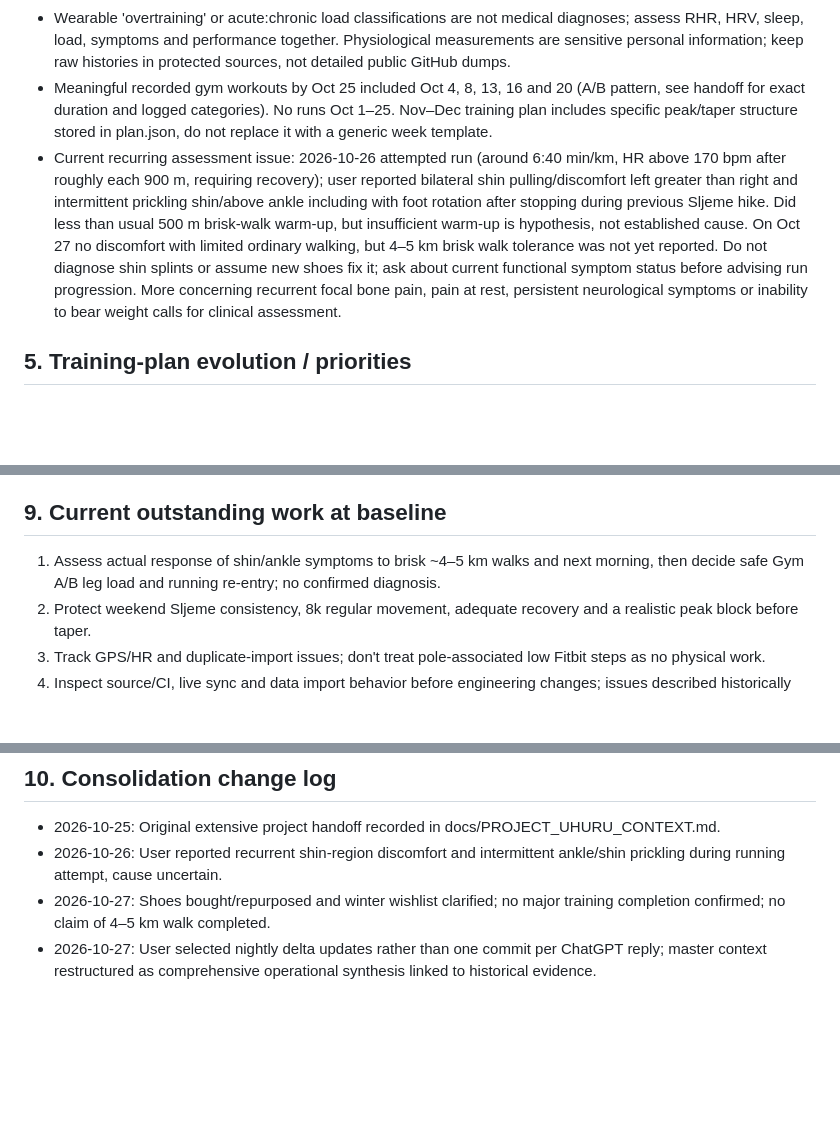
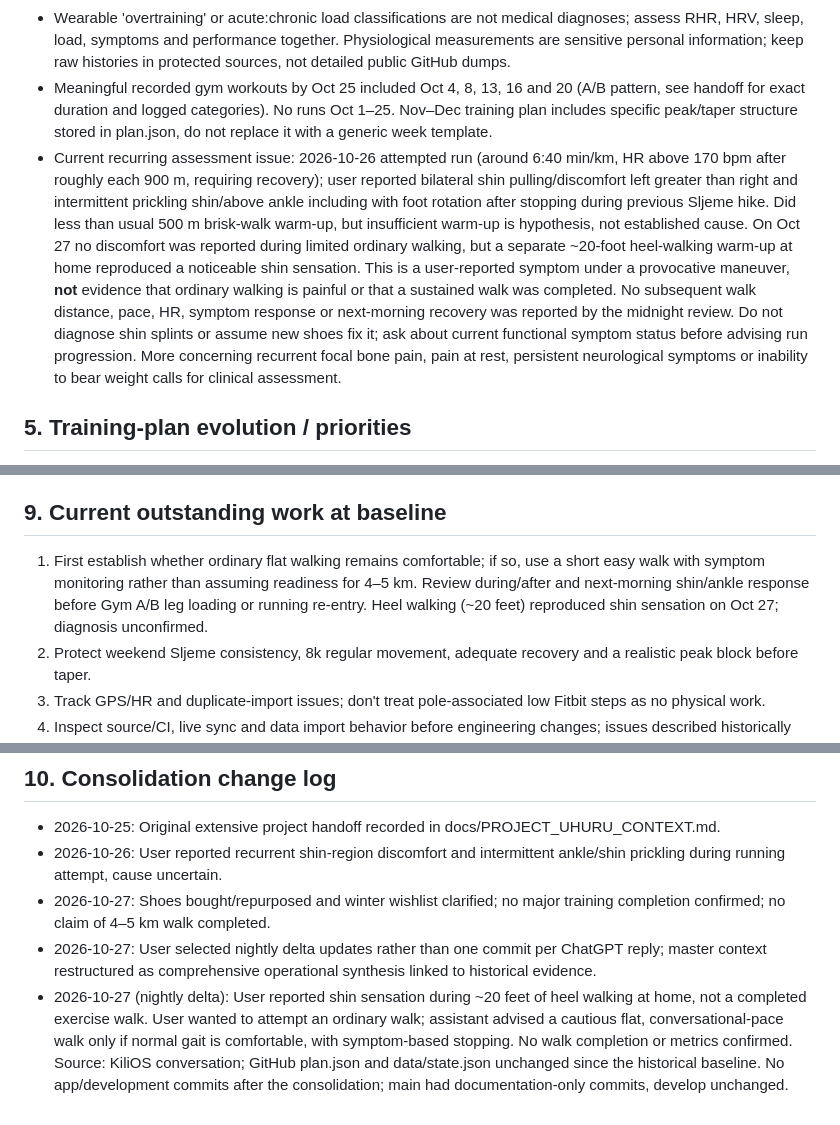
Before and after one commit to filthy-souls/kili-os, a Markdown page: kilios_context.md, 3 parts joined by grey strips. GitHub-like rendering; blank space fills up the shorter version.

Commit message:
docs: nightly KiliOS delta for Oct 27 shin response and activity status

```diff
--- a/kilios_context.md
+++ b/kilios_context.md
@@ -59,7 +59,7 @@ Source exports previously processed (historical record, not necessarily currentl
 - October resting HR increased versus early-month baseline during a period of unusually high work and personal stress around Oct 18–25; don't attribute the change entirely to training. Fitbit readiness/HRV later rebounded. October averaged roughly 7h19m sleep in deduplicated analysis, recent prior week ~7h53m. Some VO2 outputs (~47.08) were identical across dates and may be stale carried-forward estimate, not genuine trend.
 - Wearable 'overtraining' or acute:chronic load classifications are not medical diagnoses; assess RHR, HRV, sleep, load, symptoms and performance together. Physiological measurements are sensitive personal information; keep raw histories in protected sources, not detailed public GitHub dumps.
 - Meaningful recorded gym workouts by Oct 25 included Oct 4, 8, 13, 16 and 20 (A/B pattern, see handoff for exact duration and logged categories). No runs Oct 1–25. Nov–Dec training plan includes specific peak/taper structure stored in plan.json, do not replace it with a generic week template.
-- Current recurring assessment issue: 2026-10-26 attempted run (around 6:40 min/km, HR above 170 bpm after roughly each 900 m, requiring recovery); user reported bilateral shin pulling/discomfort left greater than right and intermittent prickling shin/above ankle including with foot rotation after stopping during previous Sljeme hike. Did less than usual 500 m brisk-walk warm-up, but insufficient warm-up is hypothesis, not established cause. On Oct 27 no discomfort with limited ordinary walking, but 4–5 km brisk walk tolerance was not yet reported. Do not diagnose shin splints or assume new shoes fix it; ask about current functional symptom status before advising run progression. More concerning recurrent focal bone pain, pain at rest, persistent neurological symptoms or inability to bear weight calls for clinical assessment.
+- Current recurring assessment issue: 2026-10-26 attempted run (around 6:40 min/km, HR above 170 bpm after roughly each 900 m, requiring recovery); user reported bilateral shin pulling/discomfort left greater than right and intermittent prickling shin/above ankle including with foot rotation after stopping during previous Sljeme hike. Did less than usual 500 m brisk-walk warm-up, but insufficient warm-up is hypothesis, not established cause. On Oct 27 no discomfort was reported during limited ordinary walking, but a separate ~20-foot heel-walking warm-up at home reproduced a noticeable shin sensation. This is a user-reported symptom under a provocative maneuver, **not** evidence that ordinary walking is painful or that a sustained walk was completed. No subsequent walk distance, pace, HR, symptom response or next-morning recovery was reported by the midnight review. Do not diagnose shin splints or assume new shoes fix it; ask about current functional symptom status before advising run progression. More concerning recurrent focal bone pain, pain at rest, persistent neurological symptoms or inability to bear weight calls for clinical assessment.
 
 ## 5. Training-plan evolution / priorities
 Training period in plan.json: Oct 5–Dec 13 (10 weeks: Rebuild Oct 5–18, Build Oct 19–25, Consolidate Oct 26–Nov 1, Build Nov 2–15, Peak Nov 16–29, Taper Nov 30–Dec 13). User wants ~2 strength sessions, easy running only when recovered, weekend Sljeme, realistic 8k steps and adequate sleep. Week 4 Tuesday Gym A and Thursday Gym B on stored plan; actual rescheduling/completion must come from data/state.json. Scheduled easy-run re-entry on Monday Oct 26 does not prove completion; attempted run and symptoms are user-reported. A key peak training aim (not a guaranteed prescription) is one 5–7 h day with ~1000–1300 m total ascent and ~6–7 kg pack plus a gentler following day if recovered, before taper. Avoid promoting missed sessions as completed, loading up a sore shin, or adding weekend mountain travel requirements. Gym A includes chest/lat/row/shoulder and direct overhead triceps; Gym B includes eccentric leg press, unilateral leg press, leg-press calf raises, back extension and upper-body/rope pushdown. Check exact plan before advising.
@@ -100,7 +100,7 @@ Netlify static PWA, default/production branch main, develop branch for changes.
 This file is the high-level current operational guide. docs/PROJECT_UHURU_CONTEXT.md is the long-form history and should remain intact. For any new significant change: record event date, objective/user-reported/derived status, source, decision and rationale, effect on training/application, next action and verification state. Keep older values and corrections with provenance rather than silently replacing. Use at most one coherent GitHub update in a nightly delta batch, and none on a no-change day. Nightly review should be scheduled separately at **00:00 Europe/Zagreb**, correct across DST changes. The scheduled agent may access GitHub but may *not* have access to every conversation: acknowledge coverage limitations; do not fabricate today's decisions. If chat is about to max out, user may explicitly request immediate handoff; that is an exception to nightly batching.
 
 ## 9. Current outstanding work at baseline
-1. Assess actual response of shin/ankle symptoms to brisk ~4–5 km walks and next morning, then decide safe Gym A/B leg load and running re-entry; no confirmed diagnosis.
+1. First establish whether ordinary flat walking remains comfortable; if so, use a short easy walk with symptom monitoring rather than assuming readiness for 4–5 km. Review during/after and next-morning shin/ankle response before Gym A/B leg loading or running re-entry. Heel walking (~20 feet) reproduced shin sensation on Oct 27; diagnosis unconfirmed.
 2. Protect weekend Sljeme consistency, 8k regular movement, adequate recovery and a realistic peak block before taper.
 3. Track GPS/HR and duplicate-import issues; don't treat pole-associated low Fitbit steps as no physical work.
 4. Inspect source/CI, live sync and data import behavior before engineering changes; issues described historically may be resolved.
@@ -112,3 +112,4 @@ This file is the high-level current operational guide. docs/PROJECT_UHURU_CONTEX
 - 2026-10-26: User reported recurrent shin-region discomfort and intermittent ankle/shin prickling during running attempt, cause uncertain.
 - 2026-10-27: Shoes bought/repurposed and winter wishlist clarified; no major training completion confirmed; no claim of 4–5 km walk completed.
 - 2026-10-27: User selected nightly delta updates rather than one commit per ChatGPT reply; master context restructured as comprehensive operational synthesis linked to historical evidence.
+- 2026-10-27 (nightly delta): User reported shin sensation during ~20 feet of heel walking at home, not a completed exercise walk. User wanted to attempt an ordinary walk; assistant advised a cautious flat, conversational-pace walk only if normal gait is comfortable, with symptom-based stopping. No walk completion or metrics confirmed. Source: KiliOS conversation; GitHub plan.json and data/state.json unchanged since the historical baseline. No app/development commits after the consolidation; main had documentation-only commits, develop unchanged.
```
